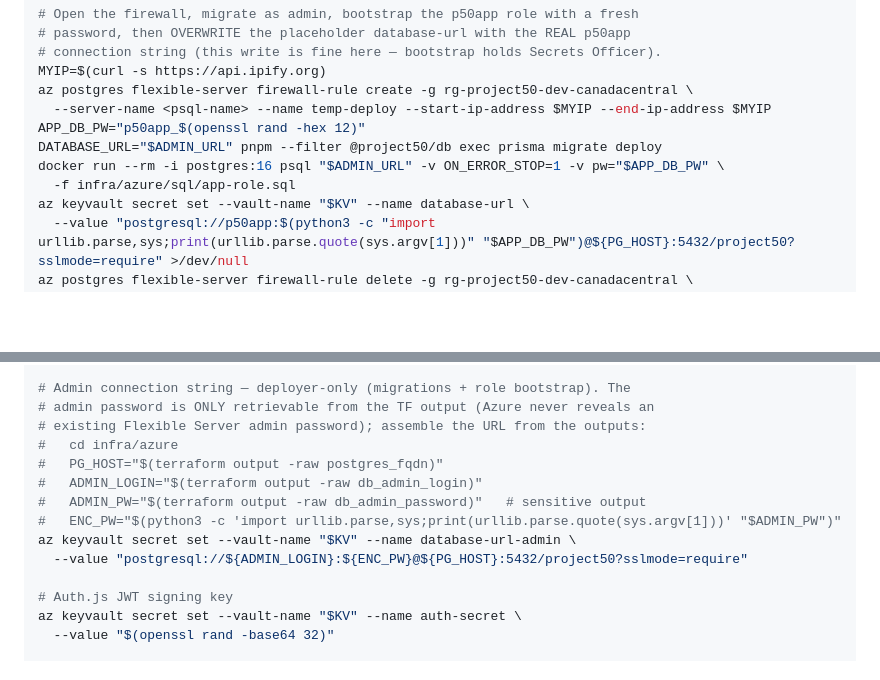
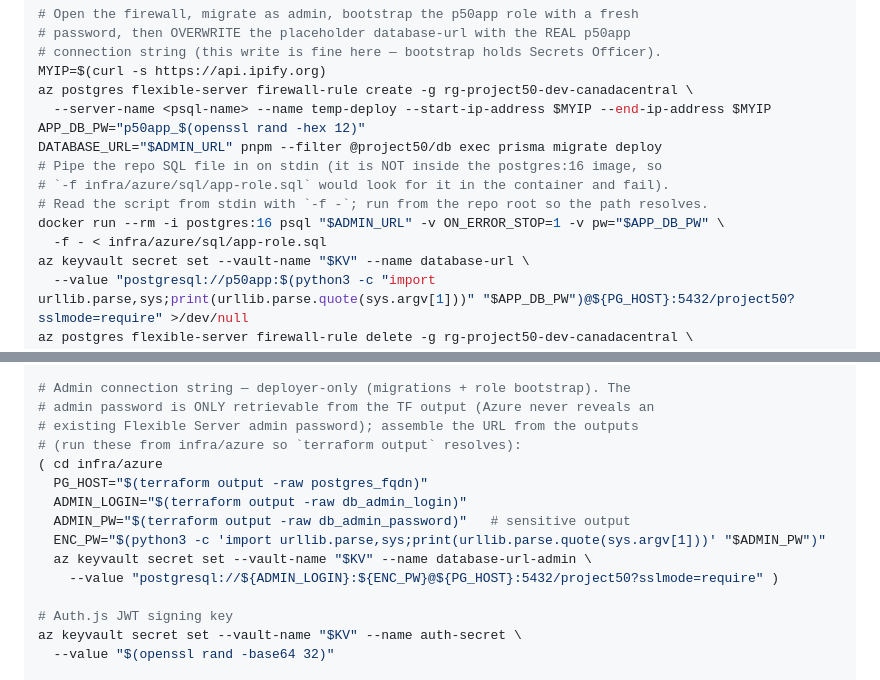
Before and after one commit to tomqwu/project50, a Markdown page: infra/azure/README.md, 2 parts joined by grey strips. Rendered like a GitHub page; blank space fills up the shorter version.

Commit message:
docs(infra): fix two copy-paste bugs in the deploy runbook (#267)
Docs only (no .tf changes):

1. Bootstrap Stage 4 ran `docker run ... postgres:16 psql ... -f
   infra/azure/sql/app-role.sql`, but the repo file is never mounted into the
   container, so psql looked for it INSIDE the image and the p50app role
   bootstrap failed. Now pipe the file on stdin (`-f - < infra/azure/sql/
   app-role.sql`), matching the existing `-i` invocation style.

2. Standalone create/rotate block: the PG_HOST / ADMIN_LOGIN / ADMIN_PW /
   ENC_PW assignments were COMMENTED OUT while the following `az keyvault secret
   set` used them, so a copy-paste wrote an invalid
   `postgresql://:@:5432/...` admin URL to Key Vault. Made the assignments
   executable inside a `( cd infra/azure ... )` subshell (so `terraform output`
   resolves and the cd doesn't leak), with the secret-set inside the subshell.

Scanned the rest of the runbook for the same class: the `docker build -f
apps/web/Dockerfile .` build-context path is correct (not an in-container path),
and the remaining `<psql-name>`/`<url-encoded-pw>` markers are explicit
angle-bracket placeholders, not commented-out-but-used vars.

terraform fmt clean.

Co-Authored-By: Claude Opus 4.8 (1M context) <noreply@anthropic.com>

```diff
--- a/infra/azure/README.md
+++ b/infra/azure/README.md
@@ -285,8 +285,11 @@ az postgres flexible-server firewall-rule create -g rg-project50-dev-canadacentr
   --server-name <psql-name> --name temp-deploy --start-ip-address $MYIP --end-ip-address $MYIP
 APP_DB_PW="p50app_$(openssl rand -hex 12)"
 DATABASE_URL="$ADMIN_URL" pnpm --filter @project50/db exec prisma migrate deploy
+# Pipe the repo SQL file in on stdin (it is NOT inside the postgres:16 image, so
+# `-f infra/azure/sql/app-role.sql` would look for it in the container and fail).
+# Read the script from stdin with `-f -`; run from the repo root so the path resolves.
 docker run --rm -i postgres:16 psql "$ADMIN_URL" -v ON_ERROR_STOP=1 -v pw="$APP_DB_PW" \
-  -f infra/azure/sql/app-role.sql
+  -f - < infra/azure/sql/app-role.sql
 az keyvault secret set --vault-name "$KV" --name database-url \
   --value "postgresql://p50app:$(python3 -c "import urllib.parse,sys;print(urllib.parse.quote(sys.argv[1]))" "$APP_DB_PW")@${PG_HOST}:5432/project50?sslmode=require" >/dev/null
 az postgres flexible-server firewall-rule delete -g rg-project50-dev-canadacentral \
@@ -315,14 +318,15 @@ az keyvault secret set --vault-name "$KV" --name database-url \
 
 # Admin connection string — deployer-only (migrations + role bootstrap). The
 # admin password is ONLY retrievable from the TF output (Azure never reveals an
-# existing Flexible Server admin password); assemble the URL from the outputs:
-#   cd infra/azure
-#   PG_HOST="$(terraform output -raw postgres_fqdn)"
-#   ADMIN_LOGIN="$(terraform output -raw db_admin_login)"
-#   ADMIN_PW="$(terraform output -raw db_admin_password)"   # sensitive output
-#   ENC_PW="$(python3 -c 'import urllib.parse,sys;print(urllib.parse.quote(sys.argv[1]))' "$ADMIN_PW")"
-az keyvault secret set --vault-name "$KV" --name database-url-admin \
-  --value "postgresql://${ADMIN_LOGIN}:${ENC_PW}@${PG_HOST}:5432/project50?sslmode=require"
+# existing Flexible Server admin password); assemble the URL from the outputs
+# (run these from infra/azure so `terraform output` resolves):
+( cd infra/azure
+  PG_HOST="$(terraform output -raw postgres_fqdn)"
+  ADMIN_LOGIN="$(terraform output -raw db_admin_login)"
+  ADMIN_PW="$(terraform output -raw db_admin_password)"   # sensitive output
+  ENC_PW="$(python3 -c 'import urllib.parse,sys;print(urllib.parse.quote(sys.argv[1]))' "$ADMIN_PW")"
+  az keyvault secret set --vault-name "$KV" --name database-url-admin \
+    --value "postgresql://${ADMIN_LOGIN}:${ENC_PW}@${PG_HOST}:5432/project50?sslmode=require" )
 
 # Auth.js JWT signing key
 az keyvault secret set --vault-name "$KV" --name auth-secret \
```
